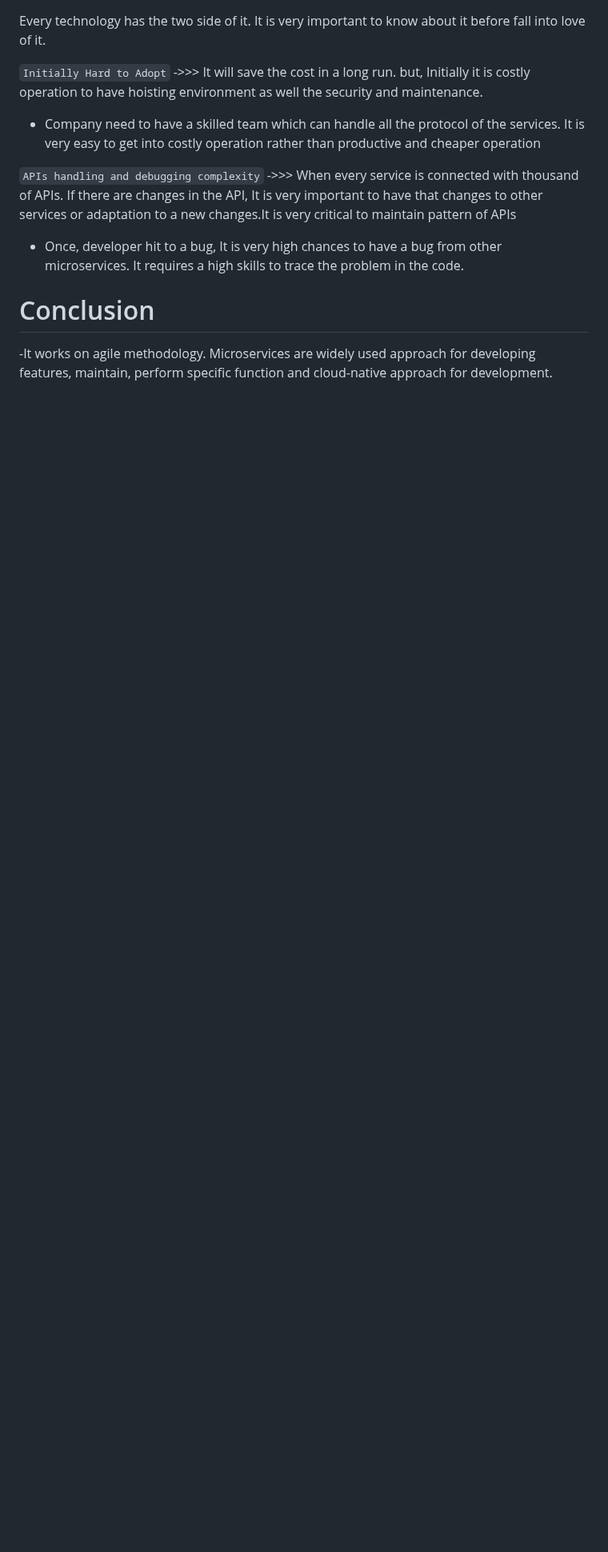
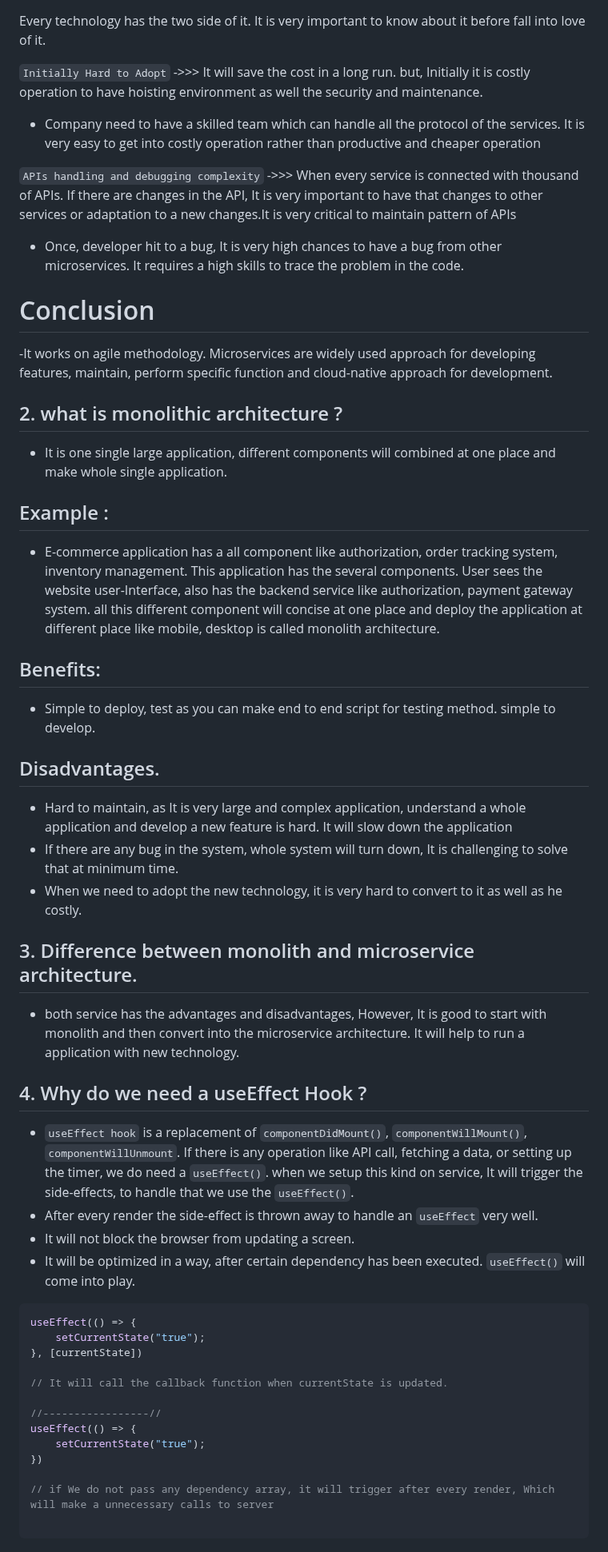
Before and after one commit to harshilpec17/Food-Delivery-App, a Markdown page: Assignment 06.md, the part around one of its changes. Shown at 80% size. GitHub-like rendering; blank space fills up the shorter version.

Commit message:
Assignment 06 is completed with all answers

````diff
--- a/Assignment 06.md
+++ b/Assignment 06.md
@@ -44,3 +44,49 @@ Every technology has the two side of it. It is very important to know about it b
 # Conclusion
 
 -It works on agile methodology. Microservices are widely used approach for developing features, maintain, perform specific function and cloud-native approach for development.
+
+## 2. what is monolithic architecture ?
+
+- It is one single large application, different components will combined at one place and make whole single application.
+
+## Example :
+
+- E-commerce application has a all component like authorization, order tracking system, inventory management. This application has the several components. User sees the website user-Interface, also has the backend service like authorization, payment gateway system. all this different component will concise at one place and deploy the application at different place like mobile, desktop is called monolith architecture.
+
+## Benefits:
+
+- Simple to deploy, test as you can make end to end script for testing method. simple to develop.
+
+## Disadvantages.
+
+- Hard to maintain, as It is very large and complex application, understand a whole application and develop a new feature is hard. It will slow down the application
+- If there are any bug in the system, whole system will turn down, It is challenging to solve that at minimum time.
+- When we need to adopt the new technology, it is very hard to convert to it as well as he costly.
+
+## 3. Difference between monolith and microservice architecture.
+
+- both service has the advantages and disadvantages, However, It is good to start with monolith and then convert into the microservice architecture. It will help to run a application with new technology.
+
+## 4. Why do we need a useEffect Hook ?
+
+- `useEffect hook` is a replacement of `componentDidMount()`, `componentWillMount()`, `componentWillUnmount`. If there is any operation like API call, fetching a data, or setting up the timer, we do need a `useEffect()`. when we setup this kind on service, It will trigger the side-effects, to handle that we use the `useEffect()`.
+- After every render the side-effect is thrown away to handle an `useEffect` very well.
+- It will not block the browser from updating a screen.
+- It will be optimized in a way, after certain dependency has been executed. `useEffect()` will come into play.
+
+```Javascript
+useEffect(() => {
+    setCurrentState("true");
+}, [currentState])
+
+// It will call the callback function when currentState is updated.
+
+//-----------------//
+useEffect(() => {
+    setCurrentState("true");
+})
+
+// if We do not pass any dependency array, it will trigger after every render, Which will make a unnecessary calls to server
+
+```
+
````
Also changed, not shown: other parts of Assignment 06.md (+55 -1 lines).
